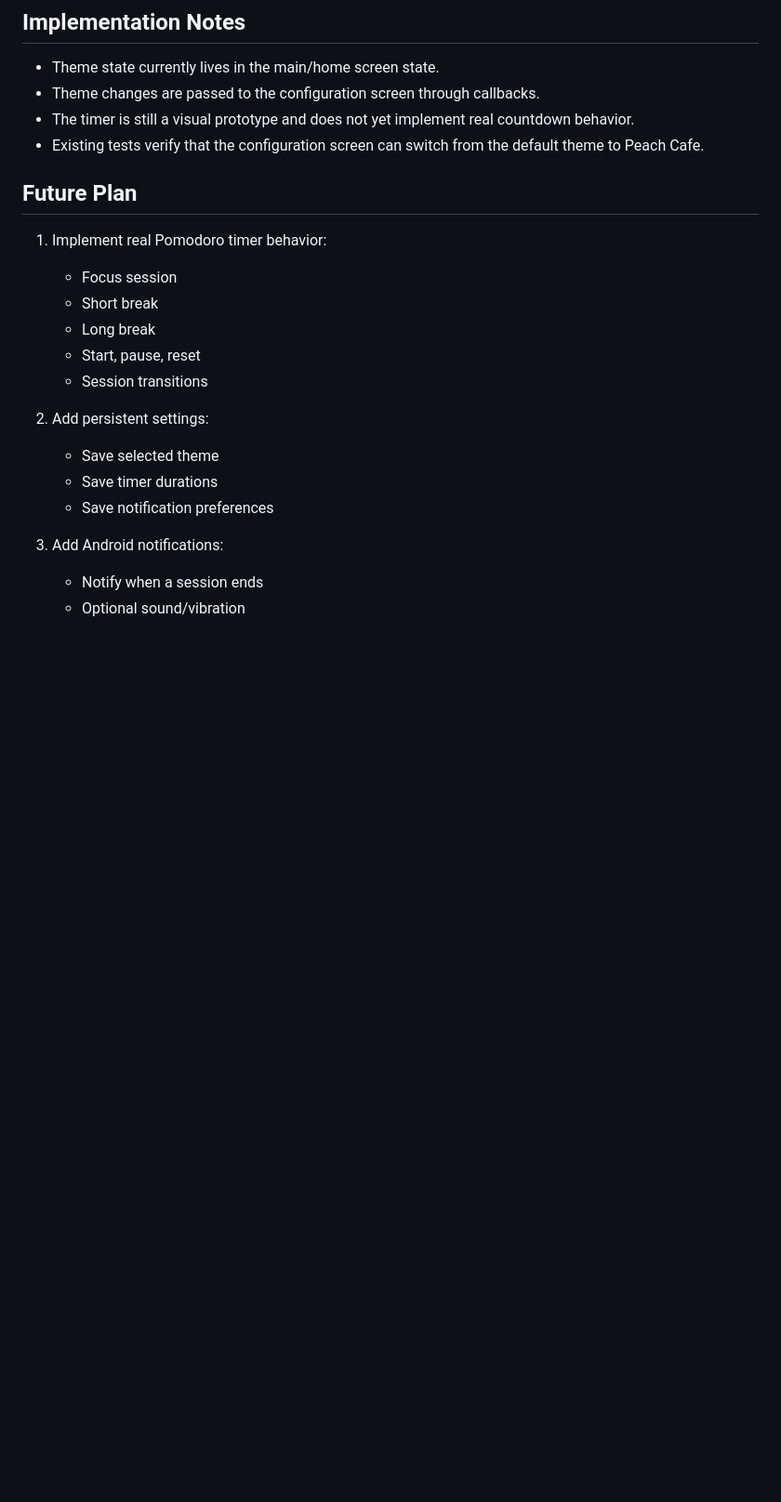
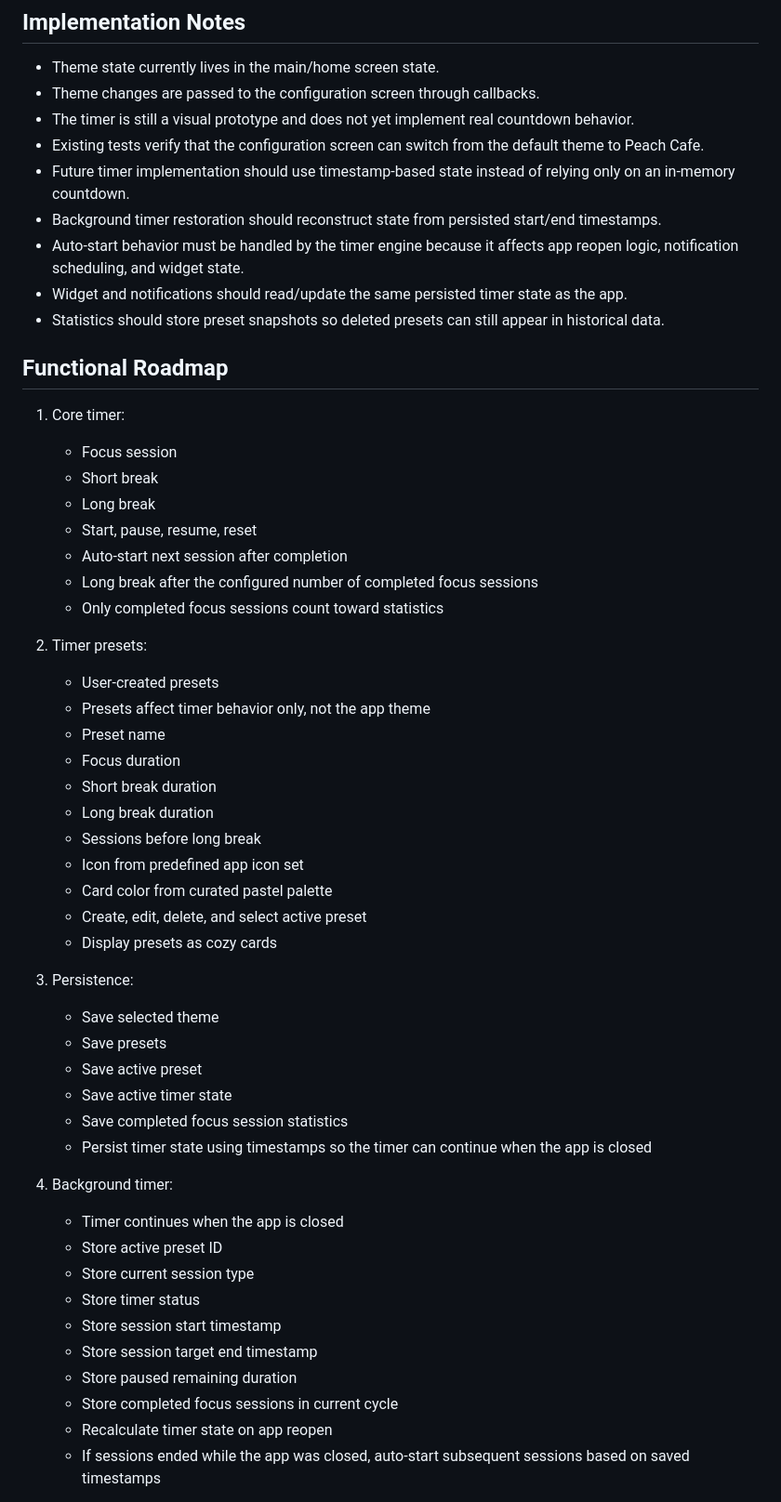
Before and after one commit to Shtolaa/pomodoro-timer, a Markdown page: AGENT.md, the part around one of its changes. Shown at 93% size. Drawn GitHub-style; blank space fills up the shorter version.

```diff
--- a/AGENT.md
+++ b/AGENT.md
@@ -62,22 +74,53 @@ The app currently keeps four full visual themes:
 - Theme changes are passed to the configuration screen through callbacks.
 - The timer is still a visual prototype and does not yet implement real countdown behavior.
 - Existing tests verify that the configuration screen can switch from the default theme to Peach Cafe.
+- Future timer implementation should use timestamp-based state instead of relying only on an in-memory countdown.
+- Background timer restoration should reconstruct state from persisted start/end timestamps.
+- Auto-start behavior must be handled by the timer engine because it affects app reopen logic, notification scheduling, and widget state.
+- Widget and notifications should read/update the same persisted timer state as the app.
+- Statistics should store preset snapshots so deleted presets can still appear in historical data.
 
-## Future Plan
+## Functional Roadmap
 
-1. Implement real Pomodoro timer behavior:
+1. Core timer:
    - Focus session
    - Short break
    - Long break
-   - Start, pause, reset
-   - Session transitions
+   - Start, pause, resume, reset
+   - Auto-start next session after completion
+   - Long break after the configured number of completed focus sessions
+   - Only completed focus sessions count toward statistics
 
-2. Add persistent settings:
+2. Timer presets:
+   - User-created presets
+   - Presets affect timer behavior only, not the app theme
+   - Preset name
+   - Focus duration
+   - Short break duration
+   - Long break duration
+   - Sessions before long break
+   - Icon from predefined app icon set
+   - Card color from curated pastel palette
+   - Create, edit, delete, and select active preset
+   - Display presets as cozy cards
+
+3. Persistence:
    - Save selected theme
-   - Save timer durations
-   - Save notification preferences
+   - Save presets
+   - Save active preset
+   - Save active timer state
+   - Save completed focus session statistics
+   - Persist timer state using timestamps so the timer can continue when the app is closed
 
-3. Add Android notifications:
-   - Notify when a session ends
-   - Optional sound/vibration
+4. Background timer:
+   - Timer continues when the app is closed
+   - Store active preset ID
+   - Store current session type
+   - Store timer status
+   - Store session start timestamp
+   - Store session target end timestamp
+   - Store paused remaining duration
+   - Store completed focus sessions in current cycle
+   - Recalculate timer state on app reopen
+   - If sessions ended while the app was closed, auto-start subsequent sessions based on saved timestamps
 
```
Also changed, not shown: other parts of AGENT.md (+141 -7 lines).
